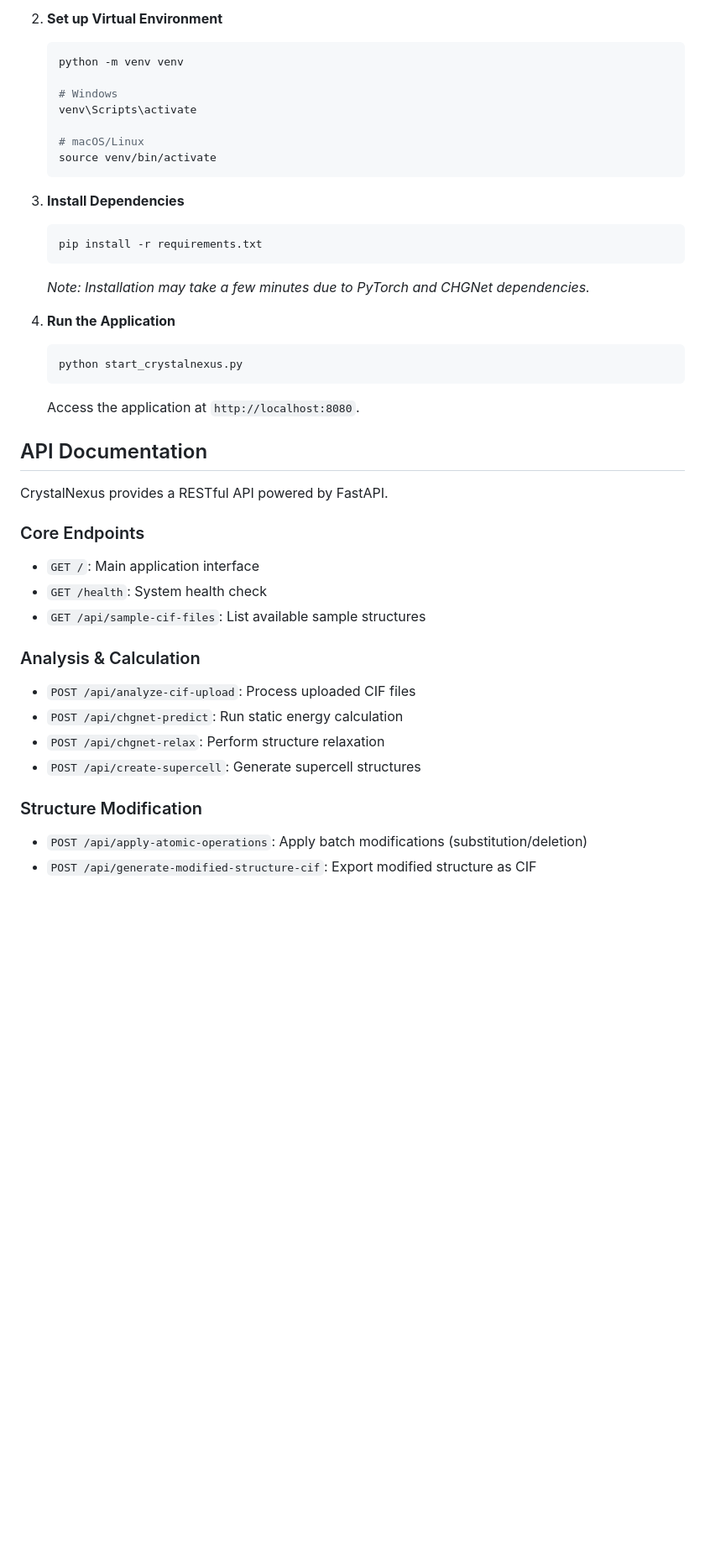
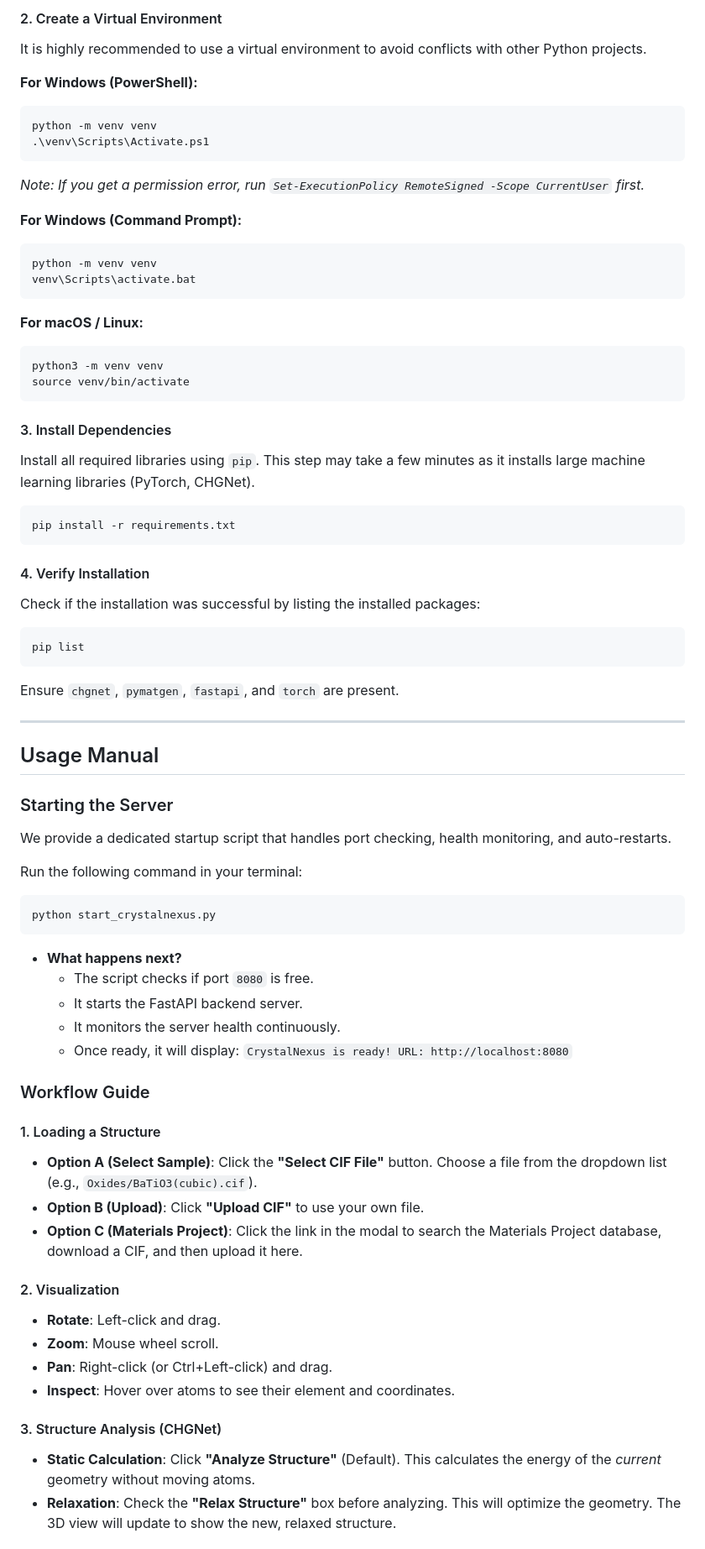
Before and after one commit to ToshihiroIguchi/CrystalNexus, a Markdown page: README.md, the part around one of its changes. Shown at 84% size. Drawn GitHub-style; blank space fills up the shorter version.

Commit message:
Docs: Detailed expansion of README (Installation, Usage, Troubleshooting)

````diff
--- a/README.md
+++ b/README.md
@@ -52,42 +60,72 @@ CrystalNexus/
 
-2.  **Set up Virtual Environment**
-    ```bash
-    python -m venv venv
+#### 2. Create a Virtual Environment
+It is highly recommended to use a virtual environment to avoid conflicts with other Python projects.
 
-    # Windows
-    venv\Scripts\activate
+**For Windows (PowerShell):**
+```powershell
+python -m venv venv
+.\venv\Scripts\Activate.ps1
+```
+*Note: If you get a permission error, run `Set-ExecutionPolicy RemoteSigned -Scope CurrentUser` first.*
 
-    # macOS/Linux
-    source venv/bin/activate
-    ```
+**For Windows (Command Prompt):**
+```cmd
+python -m venv venv
+venv\Scripts\activate.bat
+```
 
-3.  **Install Dependencies**
-    ```bash
-    pip install -r requirements.txt
-    ```
-    *Note: Installation may take a few minutes due to PyTorch and CHGNet dependencies.*
+**For macOS / Linux:**
+```bash
+python3 -m venv venv
+source venv/bin/activate
+```
 
-4.  **Run the Application**
-    ```bash
-    python start_crystalnexus.py
-    ```
-    Access the application at `http://localhost:8080`.
+#### 3. Install Dependencies
+Install all required libraries using `pip`. This step may take a few minutes as it installs large machine learning libraries (PyTorch, CHGNet).
 
-## API Documentation
+```bash
+pip install -r requirements.txt
+```
 
-CrystalNexus provides a RESTful API powered by FastAPI.
+#### 4. Verify Installation
+Check if the installation was successful by listing the installed packages:
+```bash
+pip list
+```
+Ensure `chgnet`, `pymatgen`, `fastapi`, and `torch` are present.
 
-### Core Endpoints
-*   `GET /`: Main application interface
-*   `GET /health`: System health check
-*   `GET /api/sample-cif-files`: List available sample structures
+---
 
-### Analysis & Calculation
-*   `POST /api/analyze-cif-upload`: Process uploaded CIF files
-*   `POST /api/chgnet-predict`: Run static energy calculation
-*   `POST /api/chgnet-relax`: Perform structure relaxation
-*   `POST /api/create-supercell`: Generate supercell structures
+## Usage Manual
 
-### Structure Modification
-*   `POST /api/apply-atomic-operations`: Apply batch modifications (substitution/deletion)
-*   `POST /api/generate-modified-structure-cif`: Export modified structure as CIF
+### Starting the Server
+We provide a dedicated startup script that handles port checking, health monitoring, and auto-restarts.
+
+Run the following command in your terminal:
+```bash
+python start_crystalnexus.py
+```
+
+*   **What happens next?**
+    *   The script checks if port `8080` is free.
+    *   It starts the FastAPI backend server.
+    *   It monitors the server health continuously.
+    *   Once ready, it will display: `CrystalNexus is ready! URL: http://localhost:8080`
+
+### Workflow Guide
+
+#### 1. Loading a Structure
+*   **Option A (Select Sample)**: Click the **"Select CIF File"** button. Choose a file from the dropdown list (e.g., `Oxides/BaTiO3(cubic).cif`).
+*   **Option B (Upload)**: Click **"Upload CIF"** to use your own file.
+*   **Option C (Materials Project)**: Click the link in the modal to search the Materials Project database, download a CIF, and then upload it here.
+
+#### 2. Visualization
+*   **Rotate**: Left-click and drag.
+*   **Zoom**: Mouse wheel scroll.
+*   **Pan**: Right-click (or Ctrl+Left-click) and drag.
+*   **Inspect**: Hover over atoms to see their element and coordinates.
+
+#### 3. Structure Analysis (CHGNet)
+*   **Static Calculation**: Click **"Analyze Structure"** (Default). This calculates the energy of the *current* geometry without moving atoms.
+*   **Relaxation**: Check the **"Relax Structure"** box before analyzing. This will optimize the geometry. The 3D view will update to show the new, relaxed structure.
+
````
Also changed, not shown: other parts of README.md (+62 -35 lines).
